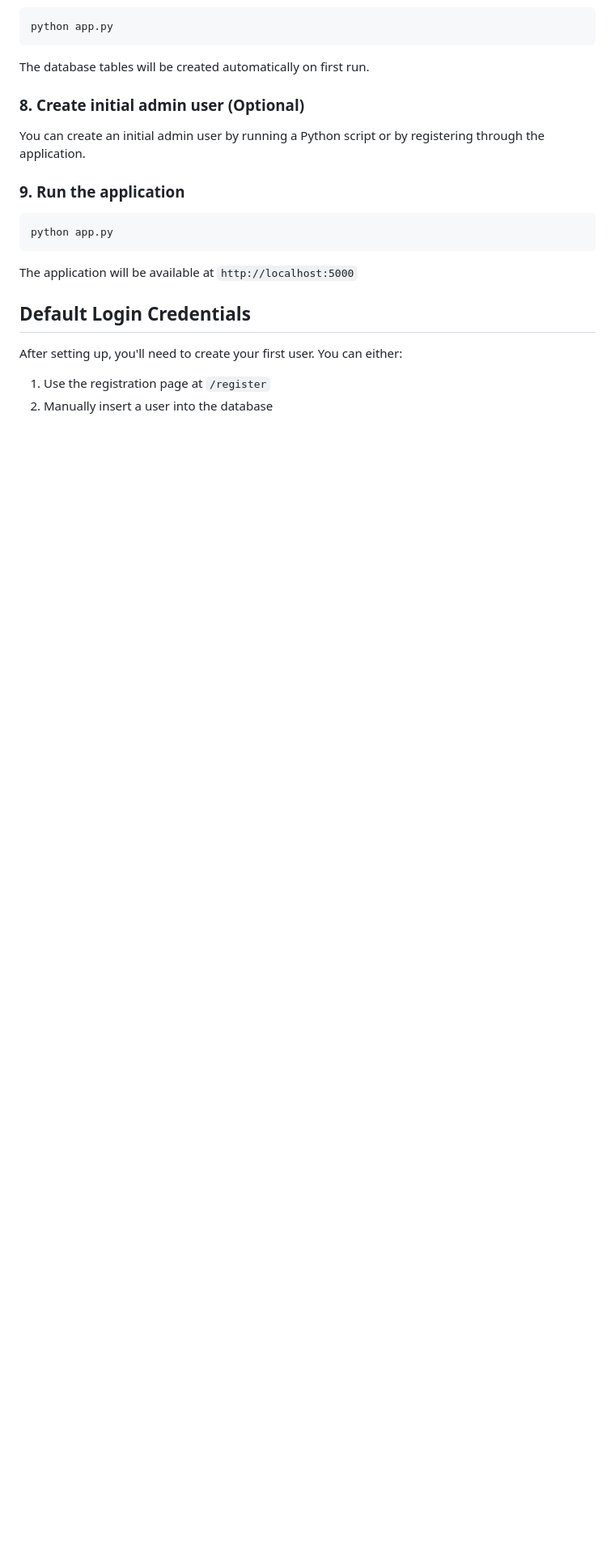
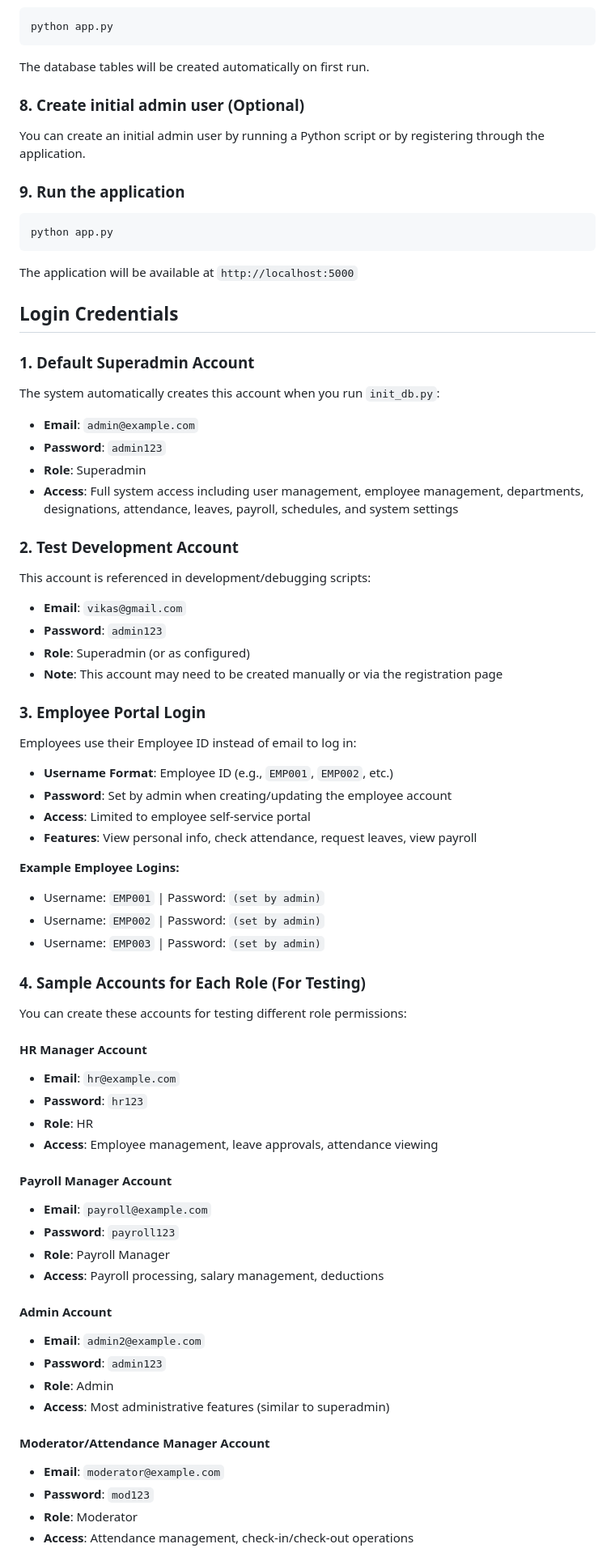
Before and after one commit to vikasprajapat2/HRMS, a Markdown page: README.md, the part around one of its changes. Shown at 81% size. GitHub-like rendering; blank space fills up the shorter version.

Commit message:
Update README with comprehensive login credentials and role information

```diff
--- a/README.md
+++ b/README.md
@@ -127,9 +127,58 @@ python app.py
 
 The application will be available at `http://localhost:5000`
 
-## Default Login Credentials
+## Login Credentials
 
-After setting up, you'll need to create your first user. You can either:
+### 1. Default Superadmin Account
+The system automatically creates this account when you run `init_db.py`:
+- **Email**: `admin@example.com`
+- **Password**: `admin123`
+- **Role**: Superadmin
+- **Access**: Full system access including user management, employee management, departments, designations, attendance, leaves, payroll, schedules, and system settings
 
-1. Use the registration page at `/register`
-2. Manually insert a user into the database
+### 2. Test Development Account
+This account is referenced in development/debugging scripts:
+- **Email**: `vikas@gmail.com`
+- **Password**: `admin123`
+- **Role**: Superadmin (or as configured)
+- **Note**: This account may need to be created manually or via the registration page
+
+### 3. Employee Portal Login
+Employees use their Employee ID instead of email to log in:
+- **Username Format**: Employee ID (e.g., `EMP001`, `EMP002`, etc.)
+- **Password**: Set by admin when creating/updating the employee account
+- **Access**: Limited to employee self-service portal
+- **Features**: View personal info, check attendance, request leaves, view payroll
+
+**Example Employee Logins:**
+- Username: `EMP001` | Password: `(set by admin)`
+- Username: `EMP002` | Password: `(set by admin)`
+- Username: `EMP003` | Password: `(set by admin)`
+
+### 4. Sample Accounts for Each Role (For Testing)
+You can create these accounts for testing different role permissions:
+
+#### HR Manager Account
+- **Email**: `hr@example.com`
+- **Password**: `hr123`
+- **Role**: HR
+- **Access**: Employee management, leave approvals, attendance viewing
+
+#### Payroll Manager Account
+- **Email**: `payroll@example.com`
+- **Password**: `payroll123`
+- **Role**: Payroll Manager
+- **Access**: Payroll processing, salary management, deductions
+
+#### Admin Account
+- **Email**: `admin2@example.com`
+- **Password**: `admin123`
+- **Role**: Admin
+- **Access**: Most administrative features (similar to superadmin)
+
+#### Moderator/Attendance Manager Account
+- **Email**: `moderator@example.com`
+- **Password**: `mod123`
+- **Role**: Moderator
+- **Access**: Attendance management, check-in/check-out operations
+
```
Also changed, not shown: other parts of README.md (+74 -0 lines).
